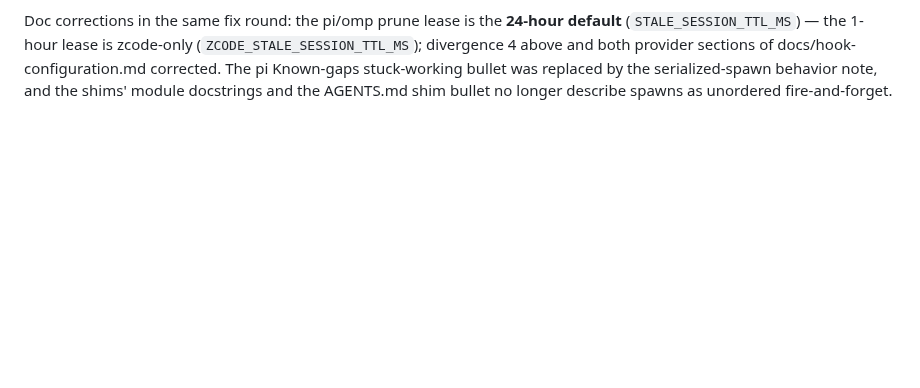
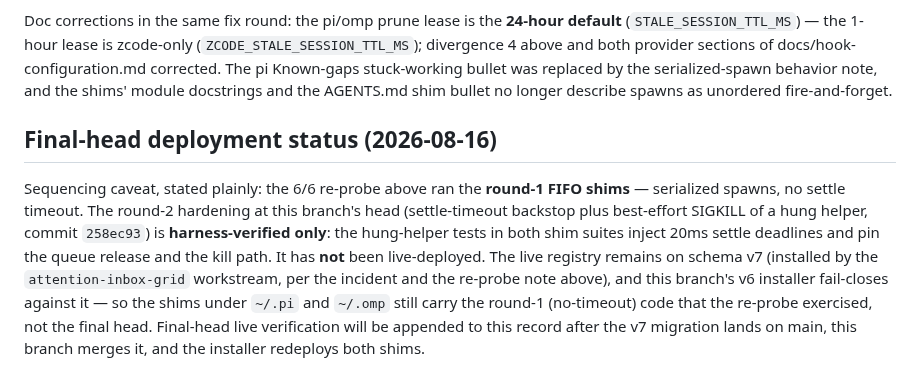
Before and after one commit to arittr/dealerboard, a Markdown page: docs/verification/2026-08-16-pi-omp-p2.md, the part around the change. GitHub-like rendering; blank space fills up the shorter version.

Commit message:
docs(verification): record final-head deployment caveat for round-2 shims

```diff
--- a/docs/verification/2026-08-16-pi-omp-p2.md
+++ b/docs/verification/2026-08-16-pi-omp-p2.md
@@ -245,3 +245,20 @@ provider sections of docs/hook-configuration.md corrected. The pi
 Known-gaps stuck-working bullet was replaced by the serialized-spawn
 behavior note, and the shims' module docstrings and the AGENTS.md shim
 bullet no longer describe spawns as unordered fire-and-forget.
+
+## Final-head deployment status (2026-08-16)
+
+Sequencing caveat, stated plainly: the 6/6 re-probe above ran the
+**round-1 FIFO shims** — serialized spawns, no settle timeout. The
+round-2 hardening at this branch's head (settle-timeout backstop plus
+best-effort SIGKILL of a hung helper, commit `258ec93`) is
+**harness-verified only**: the hung-helper tests in both shim suites
+inject 20ms settle deadlines and pin the queue release and the kill
+path. It has **not** been live-deployed. The live registry remains on
+schema v7 (installed by the `attention-inbox-grid` workstream, per the
+incident and the re-probe note above), and this branch's v6 installer
+fail-closes against it — so the shims under `~/.pi` and `~/.omp` still
+carry the round-1 (no-timeout) code that the re-probe exercised, not
+the final head. Final-head live verification will be appended to this
+record after the v7 migration lands on main, this branch merges it, and
+the installer redeploys both shims.
```
